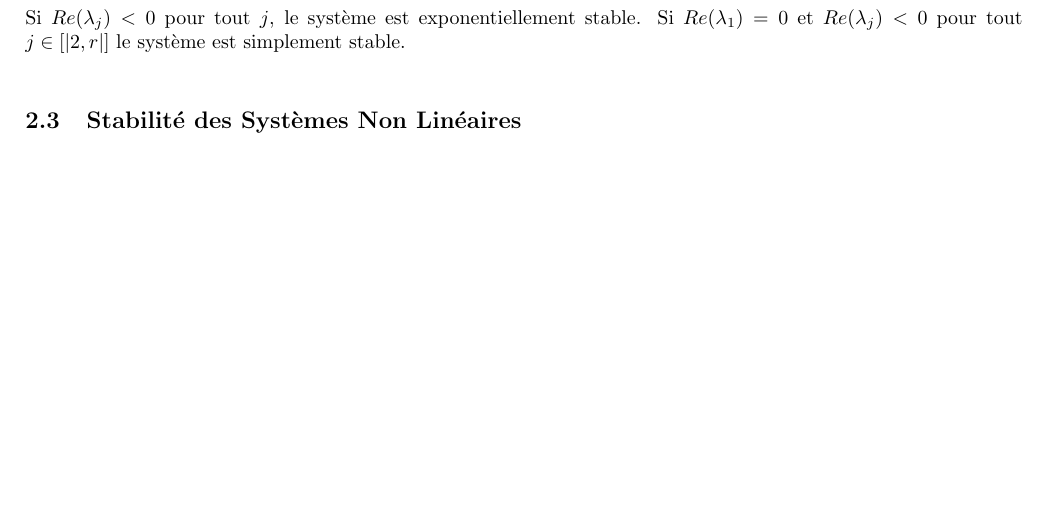
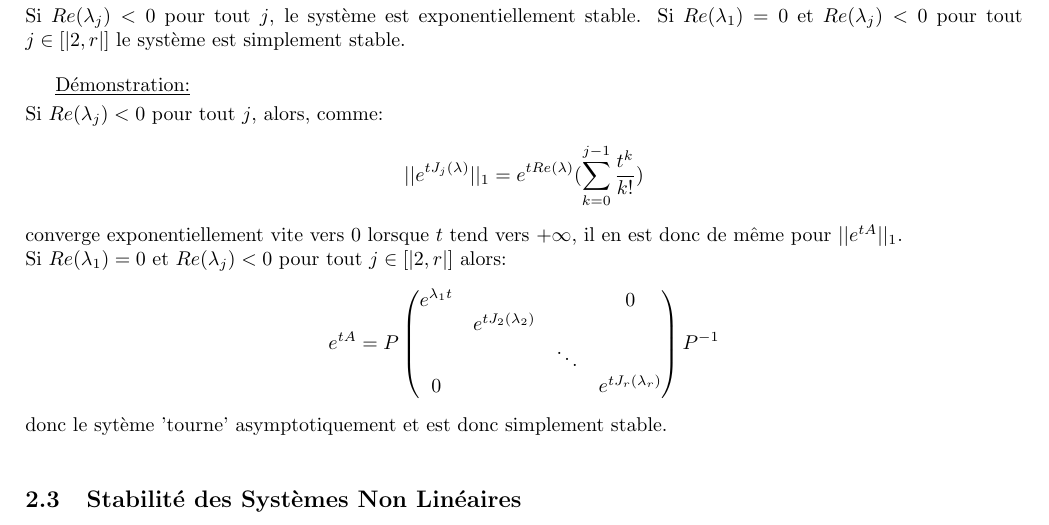
Before and after one commit to PaulLehaut/Cours-Notes, a LaTeX document (MOPS2/MOPS2.tex): part of page 7 of 7, cut so that both start at the same text, the shorter picture padded with empty space. The pictures show the PDF file MOPS2/MOPS2.pdf that the author committed with the source.

Commit message:
Mops2 update

```diff
--- a/MOPS2/MOPS2.tex
+++ b/MOPS2/MOPS2.tex
@@ -235,6 +235,23 @@ Soient $\ind\lambda r$  les valeurs propres de $A$ comptées avec leur multiplic
 \sskip
 Si $Re(\lambda_j)<0$ pour tout $j$, le système est exponentiellement stable. Si $Re(\lambda_1)=0$ et $Re(\lambda_j)<0$ pour tout $j\in[|2,r|]$ le système est simplement stable.
 \bigskip
+
+\Dem
+\sskip
+Si $Re(\lambda_j)<0$ pour tout $j$, alors, comme:
+$$||e^{tJ_j(\lambda)}||_1=e^{tRe(\lambda)}(\sum_{k=0}^{j-1}\frac{t^k}{k!})$$
+converge exponentiellement vite vers 0 lorsque $t$ tend vers $\pinf$, il en est donc de même pour $||e^{tA}||_1$.
+\newline
+Si $Re(\lambda_1)=0$ et $Re(\lambda_j)<0$ pour tout $j\in[|2,r|]$ alors:
+$$e^{tA}=P\begin{pmatrix}
+    e^{\lambda_1t} & & &0\\
+    & e^{tJ_2(\lambda_2)}&&\\
+    &&\ddots&\\
+    0&&&e^{tJ_r(\lambda_r)}
+\end{pmatrix}P^{-1}$$
+donc le sytème 'tourne' asymptotiquement et est donc simplement stable.
+\bigskip
+
 \subsection{Stabilité des Systèmes Non Linéaires}
 Soit $x*$ un état d'équilibre de $\dot x = F(x)$.
 \bigskip
```
Also changed, not shown: MOPS2/MOPS2.pdf.
